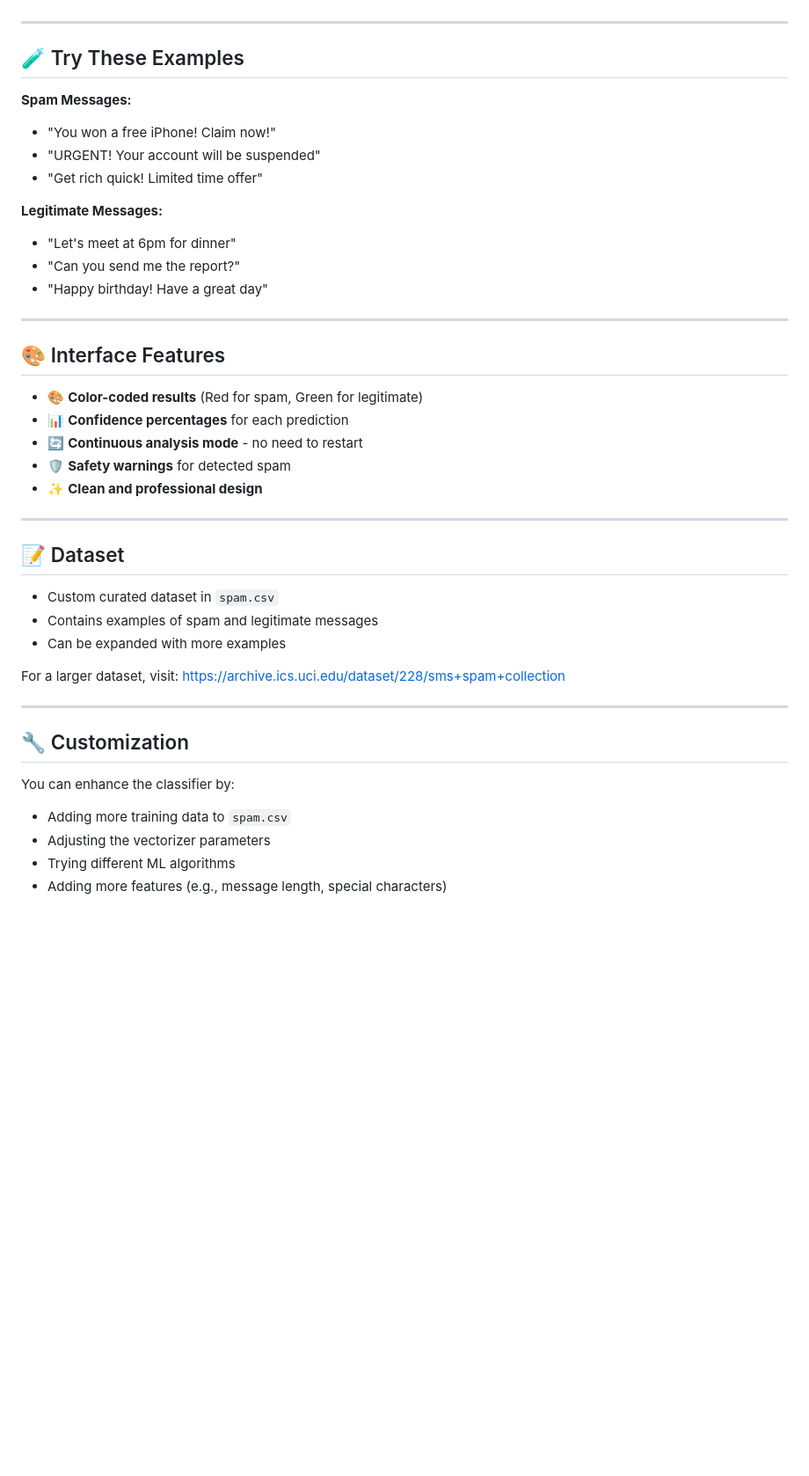
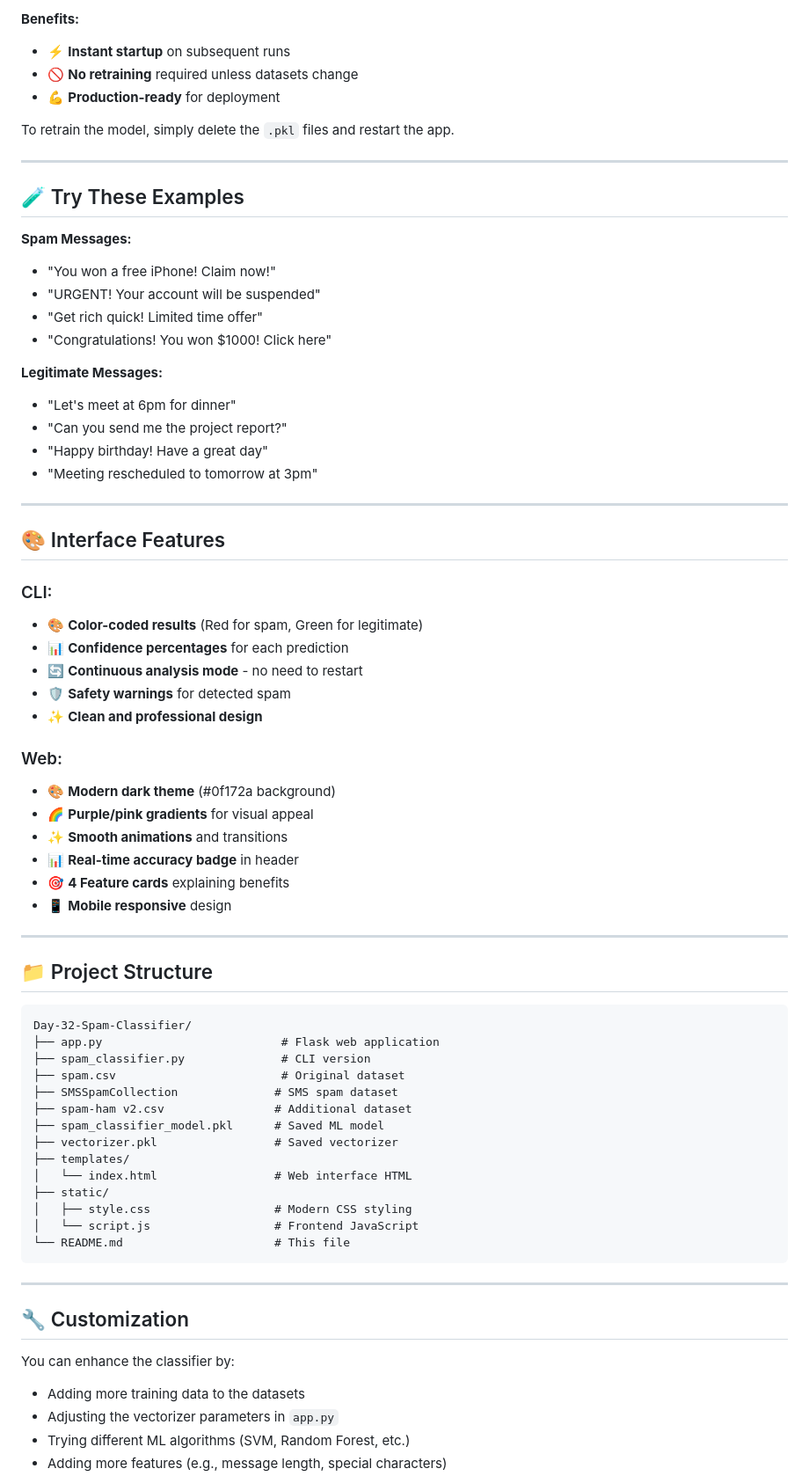
Before and after one commit to AbdulRehman028/100-days-of-ai, a Markdown page: Day-32-Spam-Classifier/README.md, the part around one of its changes. Shown at 88% size. Rendered like a GitHub page; blank space fills up the shorter version.

Commit message:
docs: Update README to reflect CLI and web interface features and enhancements

````diff
--- a/Day-32-Spam-Classifier/README.md
+++ b/Day-32-Spam-Classifier/README.md
@@ -84,3 +149,9 @@ Enter a message to analyze: Congratulations! You won $1000!
+**Benefits:**
+- ⚡ **Instant startup** on subsequent runs
+- 🚫 **No retraining** required unless datasets change
+- 💪 **Production-ready** for deployment
+
+To retrain the model, simply delete the `.pkl` files and restart the app.
 
 ---
 
@@ -90,38 +161,60 @@ Enter a message to analyze: Congratulations! You won $1000!
 - "You won a free iPhone! Claim now!"
 - "URGENT! Your account will be suspended"
 - "Get rich quick! Limited time offer"
+- "Congratulations! You won $1000! Click here"
 
 **Legitimate Messages:**
 - "Let's meet at 6pm for dinner"
-- "Can you send me the report?"
+- "Can you send me the project report?"
 - "Happy birthday! Have a great day"
+- "Meeting rescheduled to tomorrow at 3pm"
 
 ---
 
 ## 🎨 Interface Features
 
+### CLI:
 - 🎨 **Color-coded results** (Red for spam, Green for legitimate)
 - 📊 **Confidence percentages** for each prediction
 - 🔄 **Continuous analysis mode** - no need to restart
 - 🛡️ **Safety warnings** for detected spam
 - ✨ **Clean and professional design**
 
+### Web:
+- 🎨 **Modern dark theme** (#0f172a background)
+- 🌈 **Purple/pink gradients** for visual appeal
+- ✨ **Smooth animations** and transitions
+- 📊 **Real-time accuracy badge** in header
+- 🎯 **4 Feature cards** explaining benefits
+- 📱 **Mobile responsive** design
+
 ---
 
-## 📝 Dataset
-- Custom curated dataset in `spam.csv`
-- Contains examples of spam and legitimate messages
-- Can be expanded with more examples
+## 📁 Project Structure
 
-For a larger dataset, visit:
-https://archive.ics.uci.edu/dataset/228/sms+spam+collection
+```
+Day-32-Spam-Classifier/
+├── app.py                          # Flask web application
+├── spam_classifier.py              # CLI version
+├── spam.csv                        # Original dataset
+├── SMSSpamCollection              # SMS spam dataset
+├── spam-ham v2.csv                # Additional dataset
+├── spam_classifier_model.pkl      # Saved ML model
+├── vectorizer.pkl                 # Saved vectorizer
+├── templates/
+│   └── index.html                 # Web interface HTML
+├── static/
+│   ├── style.css                  # Modern CSS styling
+│   └── script.js                  # Frontend JavaScript
+└── README.md                      # This file
+```
 
 ---
 
 ## 🔧 Customization
 
 You can enhance the classifier by:
-- Adding more training data to `spam.csv`
-- Adjusting the vectorizer parameters
-- Trying different ML algorithms
+- Adding more training data to the datasets
+- Adjusting the vectorizer parameters in `app.py`
+- Trying different ML algorithms (SVM, Random Forest, etc.)
 - Adding more features (e.g., message length, special characters)
````
Also changed, not shown: other parts of Day-32-Spam-Classifier/README.md (+150 -13 lines).
